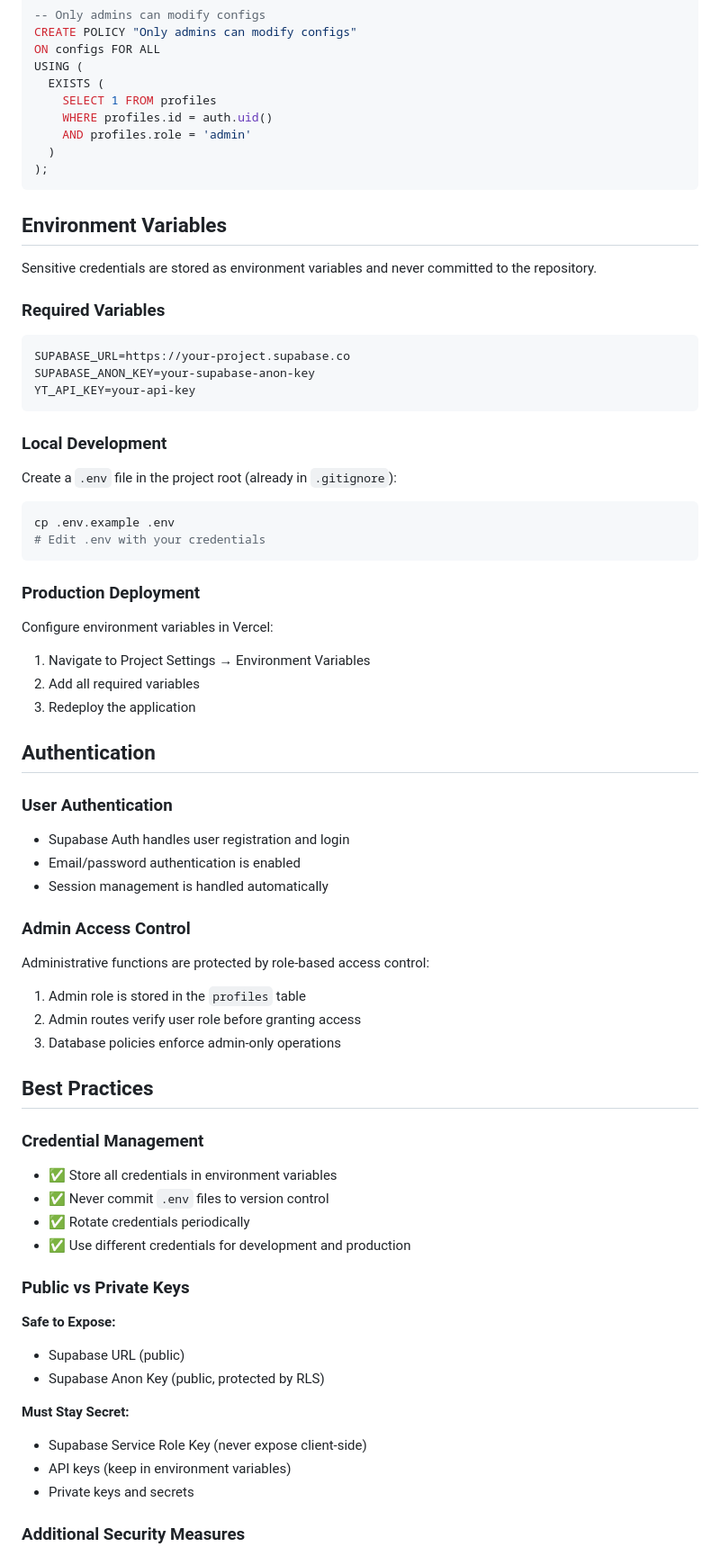
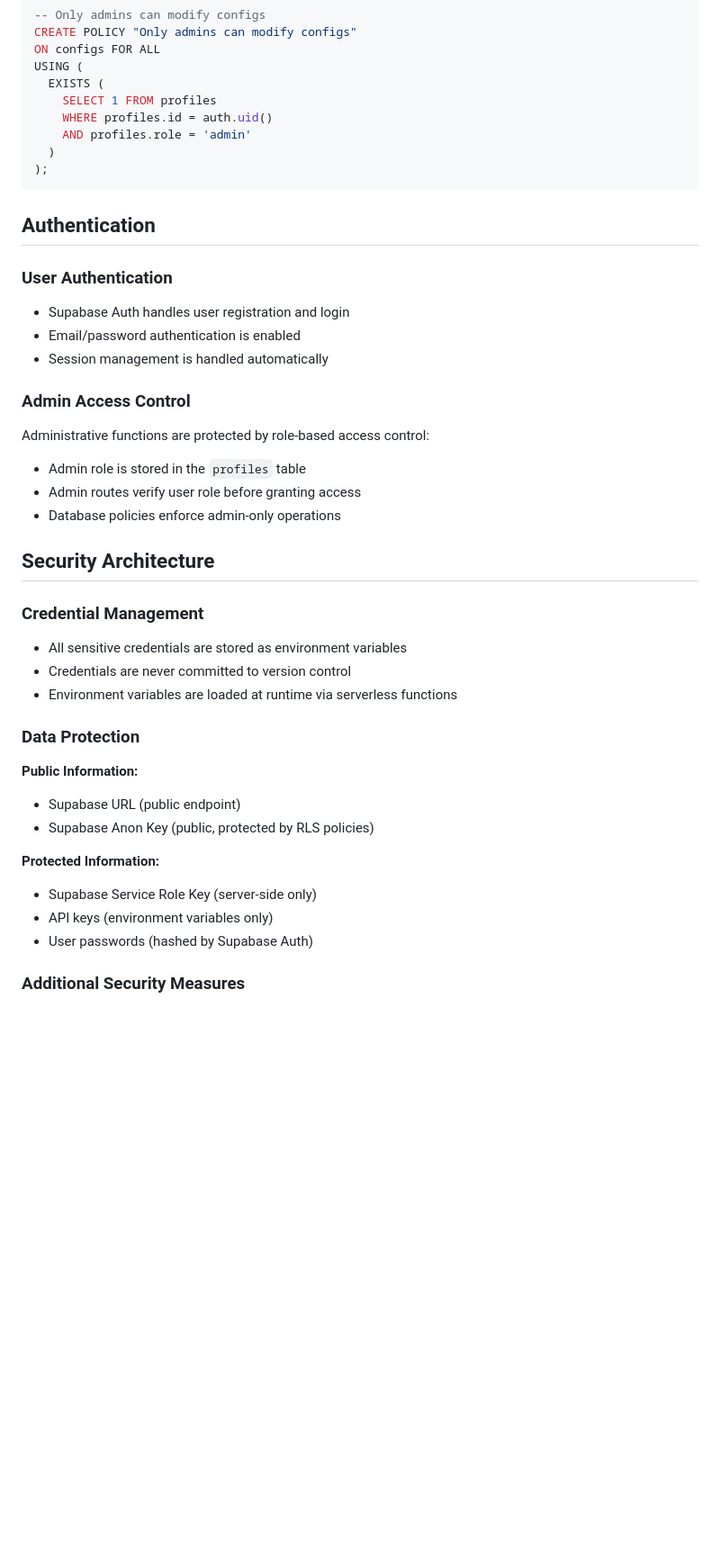
Before and after one commit to Nate-br/gojoMOVIES, a Markdown page: SECURITY.md, the part around one of its changes. Shown at 90% size. GitHub-like rendering; blank space fills up the shorter version.

Commit message:
Remove setup instructions from SECURITY.md

````diff
--- a/SECURITY.md
+++ b/SECURITY.md
@@ -117,34 +107,6 @@ USING (
 );
 ```
 
-## Environment Variables
-
-Sensitive credentials are stored as environment variables and never committed to the repository.
-
-### Required Variables
-
-```env
-SUPABASE_URL=https://your-project.supabase.co
-SUPABASE_ANON_KEY=your-supabase-anon-key
-YT_API_KEY=your-api-key
-```
-
-### Local Development
-
-Create a `.env` file in the project root (already in `.gitignore`):
-
-```bash
-cp .env.example .env
-# Edit .env with your credentials
-```
-
-### Production Deployment
-
-Configure environment variables in Vercel:
-1. Navigate to Project Settings → Environment Variables
-2. Add all required variables
-3. Redeploy the application
-
 ## Authentication
 
 ### User Authentication
@@ -157,29 +119,28 @@ Configure environment variables in Vercel:
 
 Administrative functions are protected by role-based access control:
 
-1. Admin role is stored in the `profiles` table
-2. Admin routes verify user role before granting access
-3. Database policies enforce admin-only operations
+- Admin role is stored in the `profiles` table
+- Admin routes verify user role before granting access
+- Database policies enforce admin-only operations
 
-## Best Practices
+## Security Architecture
 
 ### Credential Management
 
-- ✅ Store all credentials in environment variables
-- ✅ Never commit `.env` files to version control
-- ✅ Rotate credentials periodically
-- ✅ Use different credentials for development and production
+- All sensitive credentials are stored as environment variables
+- Credentials are never committed to version control
+- Environment variables are loaded at runtime via serverless functions
 
-### Public vs Private Keys
+### Data Protection
 
-**Safe to Expose:**
-- Supabase URL (public)
-- Supabase Anon Key (public, protected by RLS)
+**Public Information:**
+- Supabase URL (public endpoint)
+- Supabase Anon Key (public, protected by RLS policies)
 
-**Must Stay Secret:**
-- Supabase Service Role Key (never expose client-side)
-- API keys (keep in environment variables)
-- Private keys and secrets
+**Protected Information:**
+- Supabase Service Role Key (server-side only)
+- API keys (environment variables only)
+- User passwords (hashed by Supabase Auth)
 
 ### Additional Security Measures
 
````
Also changed, not shown: other parts of SECURITY.md (+7 -58 lines).
